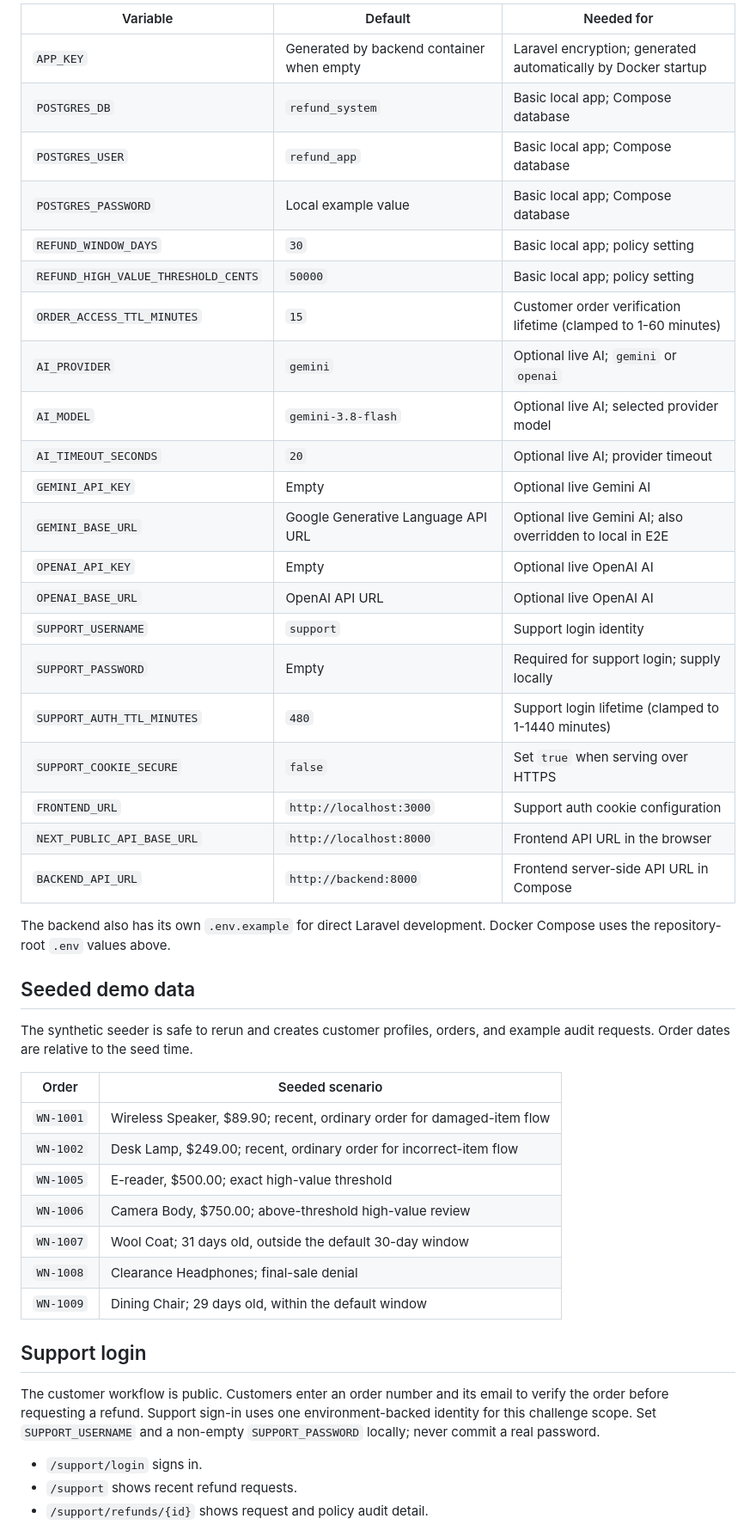
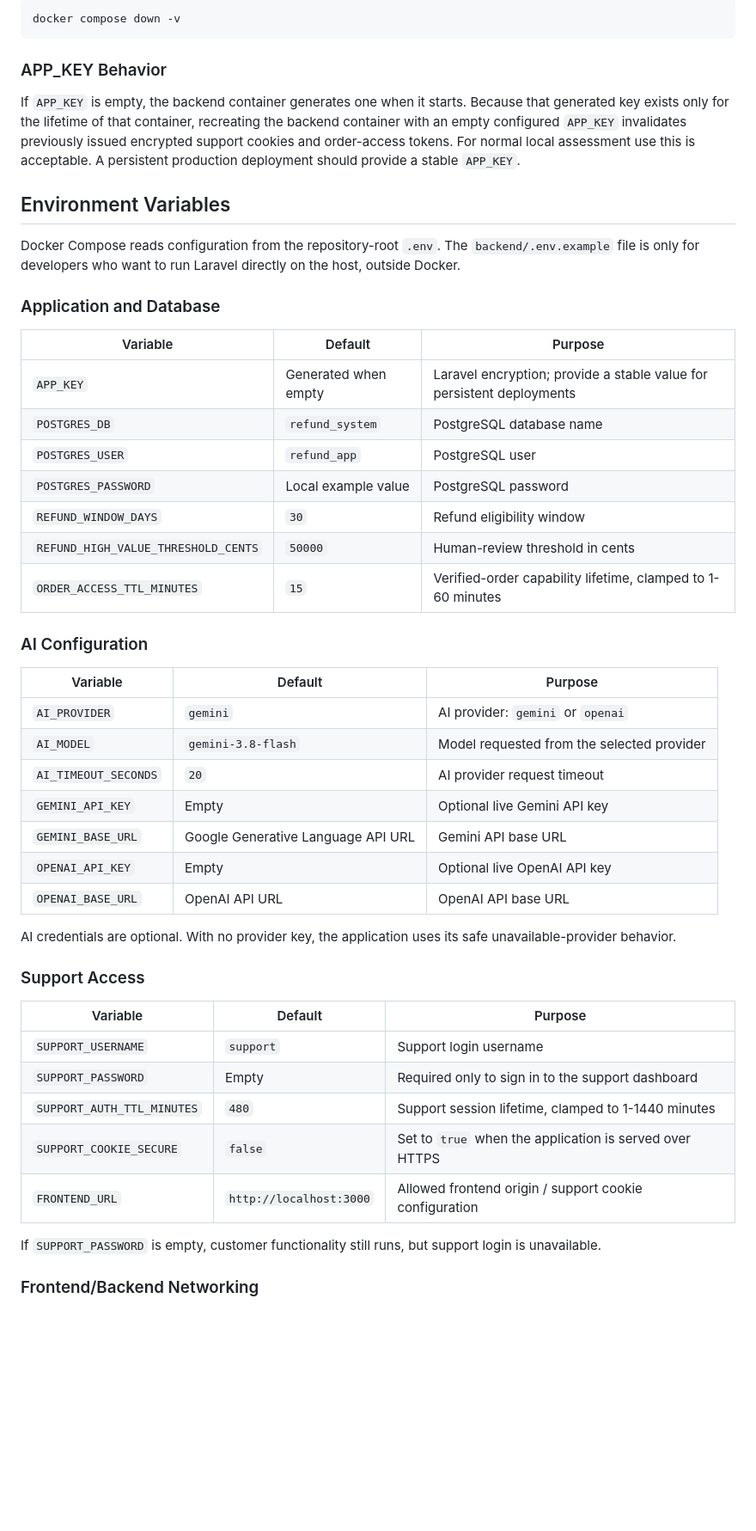
Before and after one commit to josiahking/ai_powered_customer_support_refund_system, a Markdown page: README.md, the part around one of its changes. Shown at 86% size. Rendered like a GitHub page; blank space fills up the shorter version.

Commit message:
chore: updated read me

````diff
--- a/README.md
+++ b/README.md
@@ -107,49 +205,53 @@ The primary local Docker setup reads variables from the repository-root `.env`.
 
-| Variable | Default | Needed for |
+```sh
+docker compose down -v
+```
+
+### APP_KEY Behavior
+
+If `APP_KEY` is empty, the backend container generates one when it starts. Because that generated key exists only for the lifetime of that container, recreating the backend container with an empty configured `APP_KEY` invalidates previously issued encrypted support cookies and order-access tokens. For normal local assessment use this is acceptable. A persistent production deployment should provide a stable `APP_KEY`.
+
+## Environment Variables
+
+Docker Compose reads configuration from the repository-root `.env`. The `backend/.env.example` file is only for developers who want to run Laravel directly on the host, outside Docker.
+
+### Application and Database
+
+| Variable | Default | Purpose |
 |---|---|---|
-| `APP_KEY` | Generated by backend container when empty | Laravel encryption; generated automatically by Docker startup |
-| `POSTGRES_DB` | `refund_system` | Basic local app; Compose database |
-| `POSTGRES_USER` | `refund_app` | Basic local app; Compose database |
-| `POSTGRES_PASSWORD` | Local example value | Basic local app; Compose database |
-| `REFUND_WINDOW_DAYS` | `30` | Basic local app; policy setting |
-| `REFUND_HIGH_VALUE_THRESHOLD_CENTS` | `50000` | Basic local app; policy setting |
-| `ORDER_ACCESS_TTL_MINUTES` | `15` | Customer order verification lifetime (clamped to 1-60 minutes) |
-| `AI_PROVIDER` | `gemini` | Optional live AI; `gemini` or `openai` |
-| `AI_MODEL` | `gemini-3.8-flash` | Optional live AI; selected provider model |
-| `AI_TIMEOUT_SECONDS` | `20` | Optional live AI; provider timeout |
-| `GEMINI_API_KEY` | Empty | Optional live Gemini AI |
-| `GEMINI_BASE_URL` | Google Generative Language API URL | Optional live Gemini AI; also overridden to local in E2E |
-| `OPENAI_API_KEY` | Empty | Optional live OpenAI AI |
-| `OPENAI_BASE_URL` | OpenAI API URL | Optional live OpenAI AI |
-| `SUPPORT_USERNAME` | `support` | Support login identity |
-| `SUPPORT_PASSWORD` | Empty | Required for support login; supply locally |
-| `SUPPORT_AUTH_TTL_MINUTES` | `480` | Support login lifetime (clamped to 1-1440 minutes) |
-| `SUPPORT_COOKIE_SECURE` | `false` | Set `true` when serving over HTTPS |
-| `FRONTEND_URL` | `http://localhost:3000` | Support auth cookie configuration |
-| `NEXT_PUBLIC_API_BASE_URL` | `http://localhost:8000` | Frontend API URL in the browser |
-| `BACKEND_API_URL` | `http://backend:8000` | Frontend server-side API URL in Compose |
+| `APP_KEY` | Generated when empty | Laravel encryption; provide a stable value for persistent deployments |
+| `POSTGRES_DB` | `refund_system` | PostgreSQL database name |
+| `POSTGRES_USER` | `refund_app` | PostgreSQL user |
+| `POSTGRES_PASSWORD` | Local example value | PostgreSQL password |
+| `REFUND_WINDOW_DAYS` | `30` | Refund eligibility window |
+| `REFUND_HIGH_VALUE_THRESHOLD_CENTS` | `50000` | Human-review threshold in cents |
+| `ORDER_ACCESS_TTL_MINUTES` | `15` | Verified-order capability lifetime, clamped to 1-60 minutes |
 
-The backend also has its own `.env.example` for direct Laravel development. Docker Compose uses the repository-root `.env` values above.
+### AI Configuration
 
-## Seeded demo data
+| Variable | Default | Purpose |
+|---|---|---|
+| `AI_PROVIDER` | `gemini` | AI provider: `gemini` or `openai` |
+| `AI_MODEL` | `gemini-3.8-flash` | Model requested from the selected provider |
+| `AI_TIMEOUT_SECONDS` | `20` | AI provider request timeout |
+| `GEMINI_API_KEY` | Empty | Optional live Gemini API key |
+| `GEMINI_BASE_URL` | Google Generative Language API URL | Gemini API base URL |
+| `OPENAI_API_KEY` | Empty | Optional live OpenAI API key |
+| `OPENAI_BASE_URL` | OpenAI API URL | OpenAI API base URL |
 
-The synthetic seeder is safe to rerun and creates customer profiles, orders, and example audit requests. Order dates are relative to the seed time.
+AI credentials are optional. With no provider key, the application uses its safe unavailable-provider behavior.
 
-| Order | Seeded scenario |
-|---|---|
-| `WN-1001` | Wireless Speaker, $89.90; recent, ordinary order for damaged-item flow |
-| `WN-1002` | Desk Lamp, $249.00; recent, ordinary order for incorrect-item flow |
-| `WN-1005` | E-reader, $500.00; exact high-value threshold |
-| `WN-1006` | Camera Body, $750.00; above-threshold high-value review |
-| `WN-1007` | Wool Coat; 31 days old, outside the default 30-day window |
-| `WN-1008` | Clearance Headphones; final-sale denial |
-| `WN-1009` | Dining Chair; 29 days old, within the default window |
+### Support Access
 
-## Support login
+| Variable | Default | Purpose |
+|---|---|---|
+| `SUPPORT_USERNAME` | `support` | Support login username |
+| `SUPPORT_PASSWORD` | Empty | Required only to sign in to the support dashboard |
+| `SUPPORT_AUTH_TTL_MINUTES` | `480` | Support session lifetime, clamped to 1-1440 minutes |
+| `SUPPORT_COOKIE_SECURE` | `false` | Set to `true` when the application is served over HTTPS |
+| `FRONTEND_URL` | `http://localhost:3000` | Allowed frontend origin / support cookie configuration |
 
-The customer workflow is public. Customers enter an order number and its email to verify the order before requesting a refund. Support sign-in uses one environment-backed identity for this challenge scope. Set `SUPPORT_USERNAME` and a non-empty `SUPPORT_PASSWORD` locally; never commit a real password.
+If `SUPPORT_PASSWORD` is empty, customer functionality still runs, but support login is unavailable.
 
-- `/support/login` signs in.
-- `/support` shows recent refund requests.
-- `/support/refunds/{id}` shows request and policy audit detail.
+### Frontend/Backend Networking
 
````
Also changed, not shown: other parts of README.md (+219 -71 lines).
